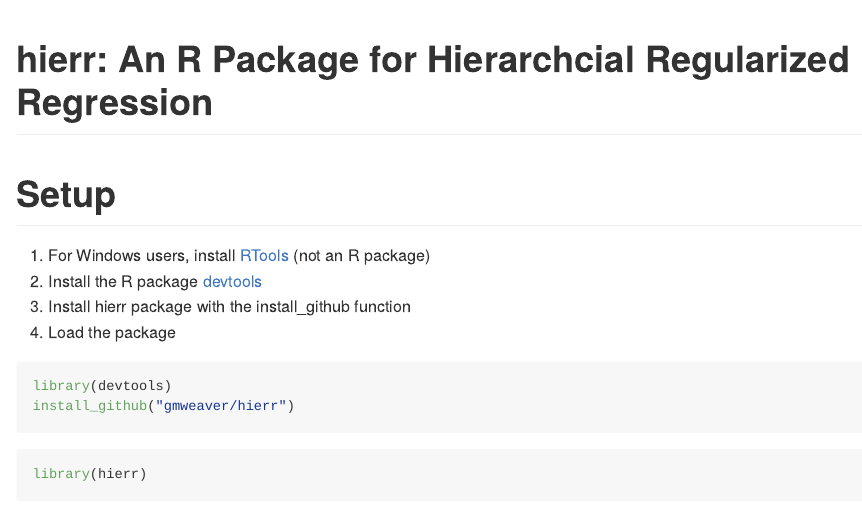
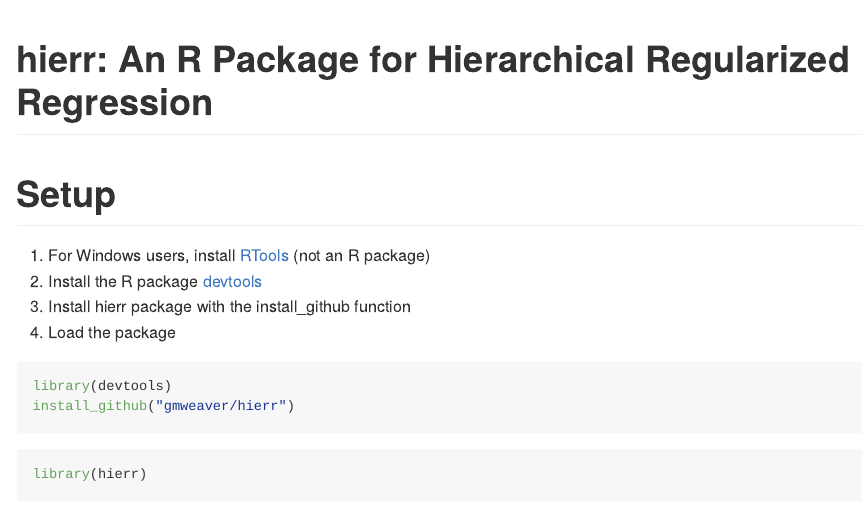
Before and after one commit to USCbiostats/xrnet, an R Markdown document (README.Rmd): the page in a window 1100 px wide, from its top. The pictures show the output file README.md that the author committed with the source, drawn offline in the style of GitHub; long lines of code are wrapped; badge pictures from the web are left out.

Commit message:
update readme

```diff
--- a/README.Rmd
+++ b/README.Rmd
@@ -1,5 +1,5 @@
 ---
-title: hierr:\ An R Package for Hierarchcial Regularized Regression
+title: hierr:\ An R Package for Hierarchical Regularized Regression
 output: github_document
 ---
 
```
Also changed, not shown: README.md.
